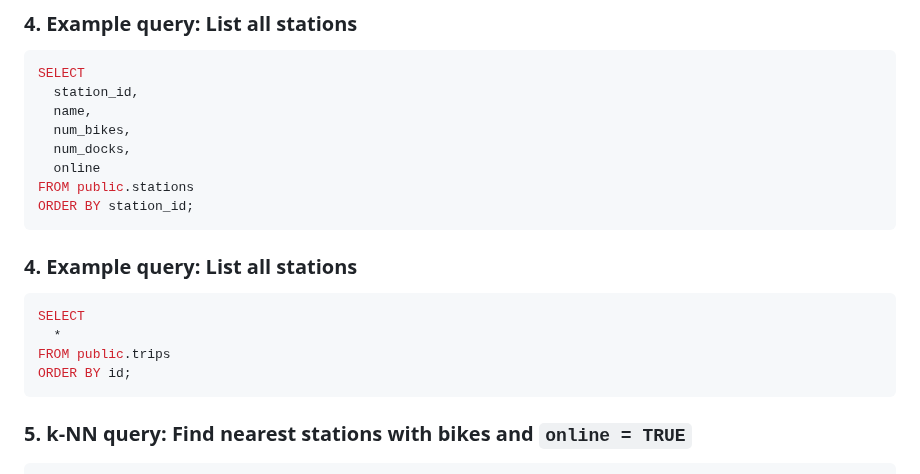
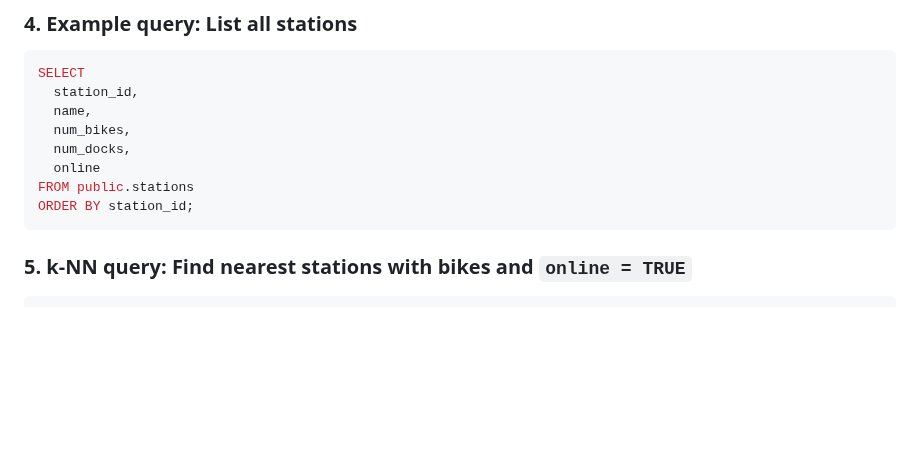
Before and after one commit to cemGr/TransportStationLiveFeed, a Markdown page: README.md, the part around the change. Drawn GitHub-style; blank space fills up the shorter version.

Commit message:
Remove duplicate example query

````diff
--- a/README.md
+++ b/README.md
@@ -145,16 +145,6 @@ FROM public.stations
 ORDER BY station_id;
 ```
 
-
-### 4. Example query: List all stations
-```sql
-SELECT
-  *
-FROM public.trips
-ORDER BY id;
-```
-
-
 ### 5. k-NN query: Find nearest stations with bikes and `online = TRUE`
 ```sql
 WITH user_location AS (
````
